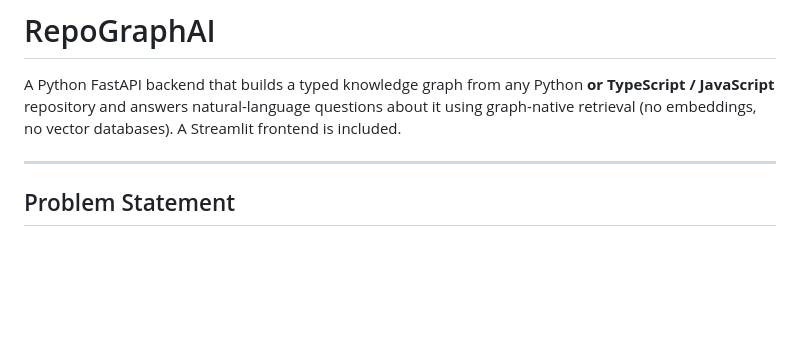
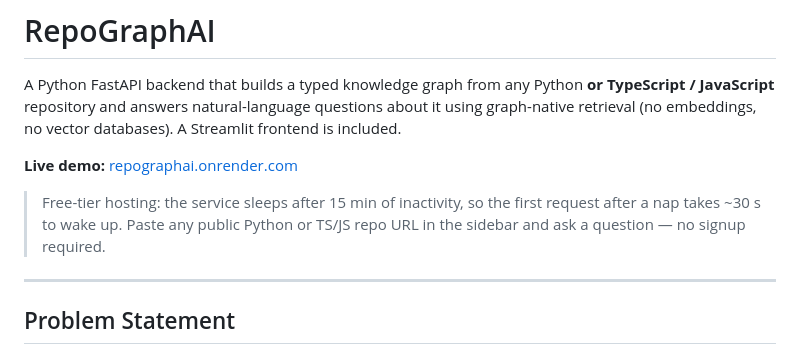
Before and after one commit to Awaneee/RepoGraphAI, a Markdown page: README.md, the part around the change. Rendered like a GitHub page; blank space fills up the shorter version.

Commit message:
docs: link the live Render demo at the top of the README

```diff
--- a/README.md
+++ b/README.md
@@ -1,6 +1,12 @@
 # RepoGraphAI
 
 A Python FastAPI backend that builds a typed knowledge graph from any Python **or TypeScript / JavaScript** repository and answers natural-language questions about it using graph-native retrieval (no embeddings, no vector databases). A Streamlit frontend is included.
+
+**Live demo:** [repographai.onrender.com](https://repographai.onrender.com)
+
+> Free-tier hosting: the service sleeps after 15 min of inactivity, so the first
+> request after a nap takes ~30 s to wake up. Paste any public Python or TS/JS
+> repo URL in the sidebar and ask a question — no signup required.
 
 ---
 
```
